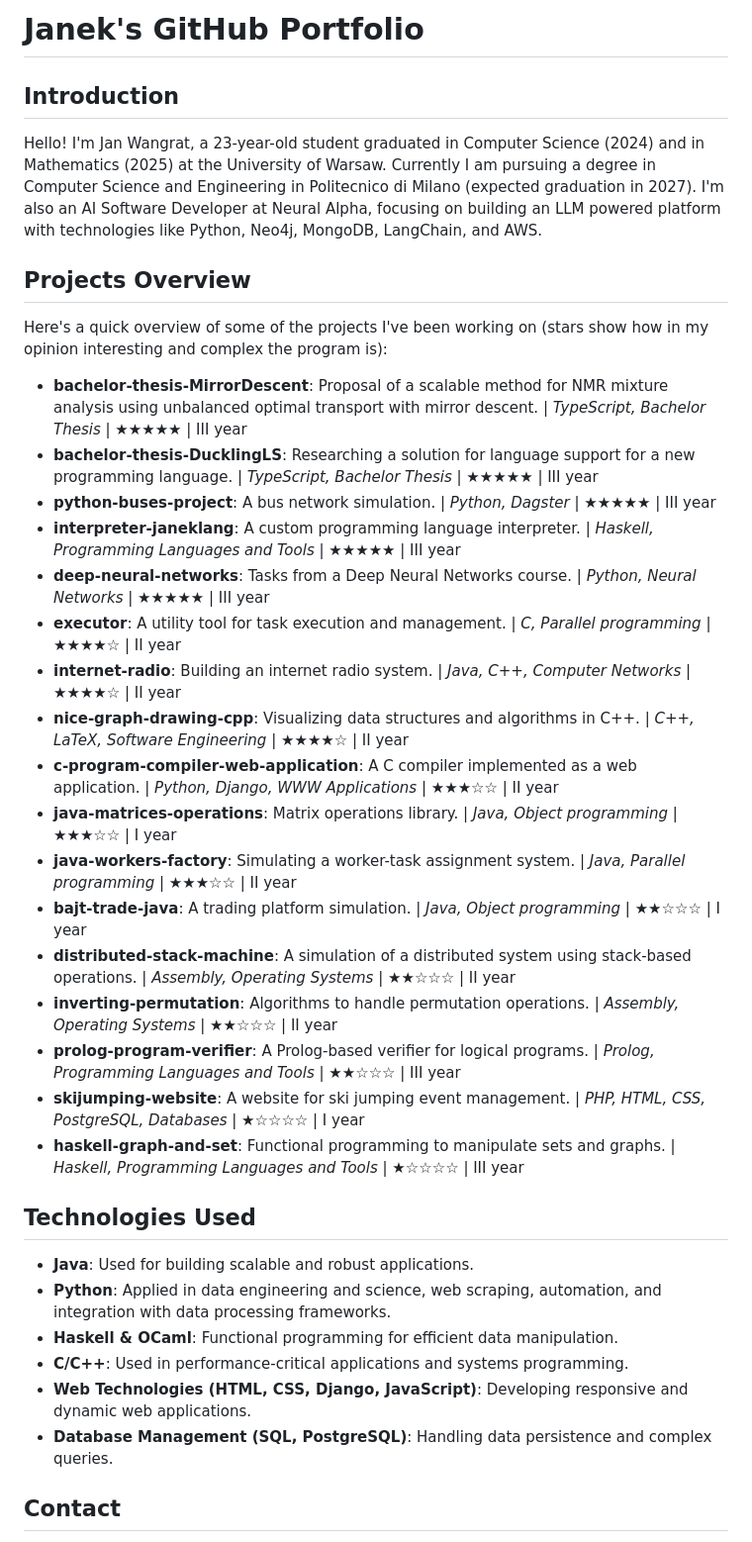
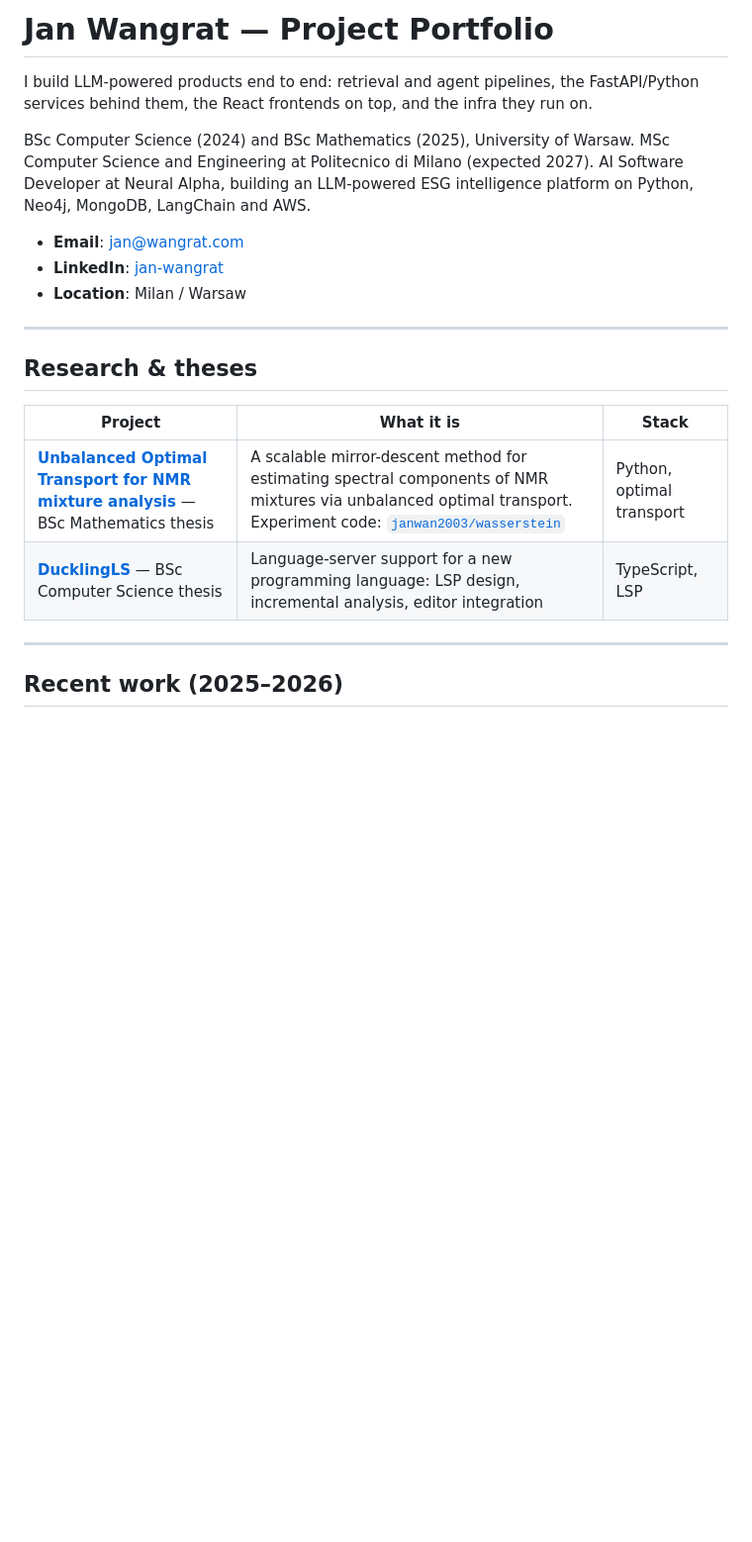
Before and after one commit to janwan2003/Janek-Wangrat, a Markdown page: readme.md, the part around one of its changes. Shown at 99% size. Drawn GitHub-style; blank space fills up the shorter version.

```diff
--- a/readme.md
+++ b/readme.md
@@ -1,39 +1,27 @@
-# Janek's GitHub Portfolio
+# Jan Wangrat — Project Portfolio
 
-## Introduction
+I build LLM-powered products end to end: retrieval and agent pipelines, the FastAPI/Python
+services behind them, the React frontends on top, and the infra they run on.
 
-Hello! I'm Jan Wangrat, a 23-year-old student graduated in Computer Science (2024) and in Mathematics (2025) at the University of Warsaw. Currently I am pursuing a degree in Computer Science and Engineering in Politecnico di Milano (expected graduation in 2027). I'm also an AI Software Developer at Neural Alpha, focusing on building an LLM powered platform with technologies like Python, Neo4j, MongoDB, LangChain, and AWS.
+BSc Computer Science (2024) and BSc Mathematics (2025), University of Warsaw.
+MSc Computer Science and Engineering at Politecnico di Milano (expected 2027).
+AI Software Developer at Neural Alpha, building an LLM-powered ESG intelligence platform on
+Python, Neo4j, MongoDB, LangChain and AWS.
 
-## Projects Overview
+- **Email**: [jan@wangrat.com](mailto:jan@wangrat.com)
+- **LinkedIn**: [jan-wangrat](https://www.linkedin.com/in/jan-wangrat-b2b651236/)
+- **Location**: Milan / Warsaw
 
-Here's a quick overview of some of the projects I've been working on (stars show how in my opinion interesting and complex the program is):
+---
 
-- **bachelor-thesis-MirrorDescent**: Proposal of a scalable method for NMR mixture analysis using unbalanced optimal transport with mirror descent. | _TypeScript, Bachelor Thesis_ | ★★★★★ | III year
-- **bachelor-thesis-DucklingLS**: Researching a solution for language support for a new programming language. | _TypeScript, Bachelor Thesis_ | ★★★★★ | III year
-- **python-buses-project**: A bus network simulation. | _Python, Dagster_ | ★★★★★ | III year
-- **interpreter-janeklang**: A custom programming language interpreter. | _Haskell, Programming Languages and Tools_ | ★★★★★ | III year
-- **deep-neural-networks**: Tasks from a Deep Neural Networks course. | _Python, Neural Networks_ | ★★★★★ | III year
-- **executor**: A utility tool for task execution and management. | _C, Parallel programming_ | ★★★★☆ | II year
-- **internet-radio**: Building an internet radio system. | _Java, C++, Computer Networks_ | ★★★★☆ | II year
-- **nice-graph-drawing-cpp**: Visualizing data structures and algorithms in C++. | _C++, LaTeX, Software Engineering_ | ★★★★☆ | II year
-- **c-program-compiler-web-application**: A C compiler implemented as a web application. | _Python, Django, WWW Applications_ | ★★★☆☆ | II year
-- **java-matrices-operations**: Matrix operations library. | _Java, Object programming_ | ★★★☆☆ | I year
-- **java-workers-factory**: Simulating a worker-task assignment system. | _Java, Parallel programming_ | ★★★☆☆ | II year
-- **bajt-trade-java**: A trading platform simulation. | _Java, Object programming_ | ★★☆☆☆ | I year
-- **distributed-stack-machine**: A simulation of a distributed system using stack-based operations. | _Assembly, Operating Systems_ | ★★☆☆☆ | II year
-- **inverting-permutation**: Algorithms to handle permutation operations. | _Assembly, Operating Systems_ | ★★☆☆☆ | II year
-- **prolog-program-verifier**: A Prolog-based verifier for logical programs. | _Prolog, Programming Languages and Tools_ | ★★☆☆☆ | III year
-- **skijumping-website**: A website for ski jumping event management. | _PHP, HTML, CSS, PostgreSQL, Databases_ | ★☆☆☆☆ | I year
-- **haskell-graph-and-set**: Functional programming to manipulate sets and graphs. | _Haskell, Programming Languages and Tools_ | ★☆☆☆☆ | III year
+## Research & theses
 
-## Technologies Used
+| Project | What it is | Stack |
+| --- | --- | --- |
+| [**Unbalanced Optimal Transport for NMR mixture analysis**](bachelor-thesis-MirrorDescent) — BSc Mathematics thesis | A scalable mirror-descent method for estimating spectral components of NMR mixtures via unbalanced optimal transport. Experiment code: [`janwan2003/wasserstein`](https://github.com/janwan2003/wasserstein) | Python, optimal transport |
+| [**DucklingLS**](bachelor-thesis-DucklingLS) — BSc Computer Science thesis | Language-server support for a new programming language: LSP design, incremental analysis, editor integration | TypeScript, LSP |
 
-- **Java**: Used for building scalable and robust applications.
-- **Python**: Applied in data engineering and science, web scraping, automation, and integration with data processing frameworks.
-- **Haskell & OCaml**: Functional programming for efficient data manipulation.
-- **C/C++**: Used in performance-critical applications and systems programming.
-- **Web Technologies (HTML, CSS, Django, JavaScript)**: Developing responsive and dynamic web applications.
-- **Database Management (SQL, PostgreSQL)**: Handling data persistence and complex queries.
+---
 
-## Contact
+## Recent work (2025–2026)
 
```
Also changed, not shown: other parts of readme.md (+62 -3 lines).
